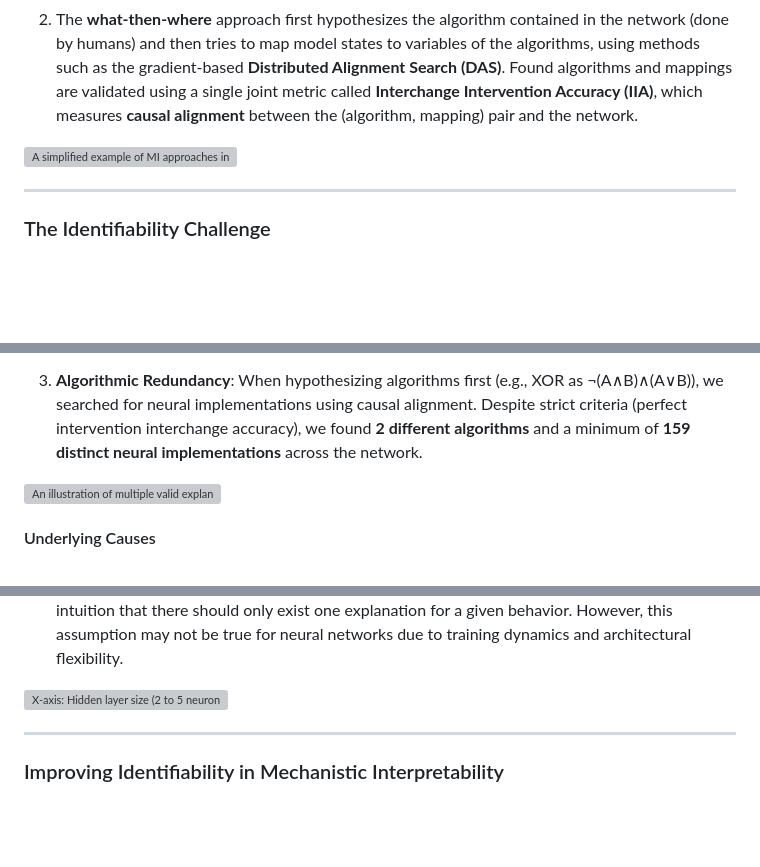
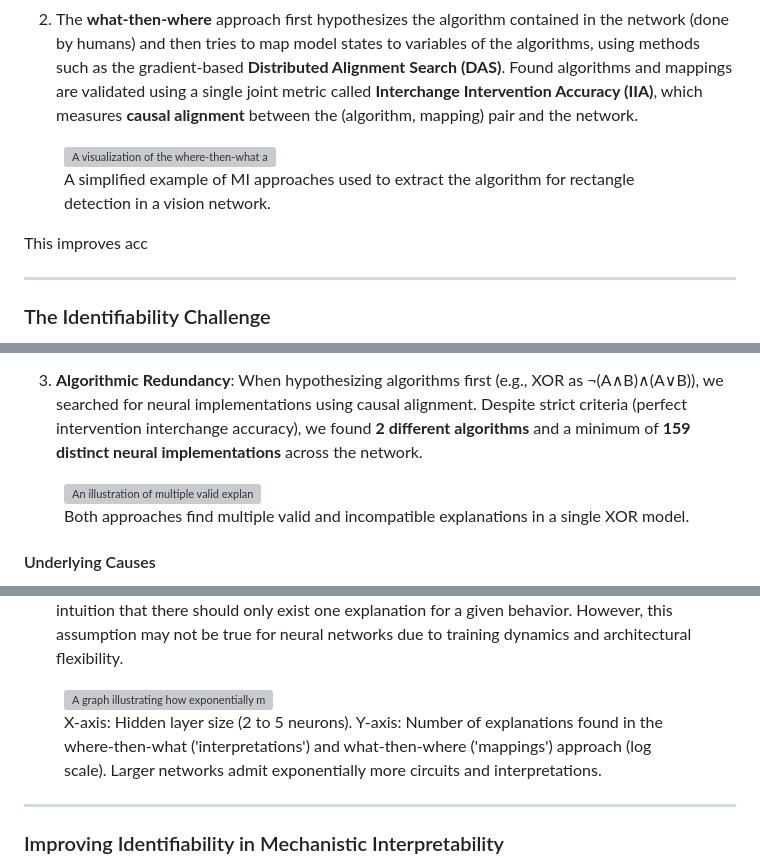
Before and after one commit to MelouxM/MI-identifiability-web, a Markdown page: blog/blog.md, 3 parts joined by grey strips. Drawn GitHub-style; blank space fills up the shorter version; grey boxes are pictures that could not be loaded.

Commit message:
Figure captions

```diff
--- a/blog/blog.md
+++ b/blog/blog.md
@@ -19,9 +19,12 @@ In practice, two main approaches aim to bridge low-level neural activations to i
 1. The **where-then-what** approach first detects the subset of neurons that seems to be related to the behavior, and then tries to interpret the computations contained in these neurons. It it typically not possible to enumerate all possible circuits and interpretations, therefore methods such as **causal mediation analysis** (which identifies critical subgraphs by finding the subset of the network that carries information from the input to the output) and **activation maximization** (interpreting a component by looking at which inputs maximize its activations) are often employed. Metrics such as **circuit error** and **mapping consistency** are used to validate found interpretations.
 2. The **what-then-where** approach first hypothesizes the algorithm contained in the network (done by humans) and then tries to map model states to variables of the algorithms, using methods such as the gradient-based **Distributed Alignment Search (DAS)**. Found algorithms and mappings are validated using a single joint metric called **Interchange Intervention Accuracy (IIA)**, which measures **causal alignment** between the (algorithm, mapping) pair and the network.
 
-<div style="text-align: center;">
-    <img src="assets/where-what.svg" alt="A simplified example of MI approaches in a vision network." style="width: 100%;">
-</div>
+<figure style="text-align: center;">
+    <img src="assets/where-what.svg" alt="A visualization of the where-then-what and what-then-where approaches in a vision network." style="width: 100%;">
+    <figcaption>A simplified example of MI approaches used to extract the algorithm for rectangle detection in a vision network.</figcaption>
+</figure>
+
+This improves acc
 
 ---
 
@@ -43,5 +46,6 @@ Identifiability is the property that only one explanation fits the observed beha
     <img src="assets/xor_illustration.jpg" alt="An illustration of multiple valid explanations found in a XOR model." style="max-width: 100%;">
-</div>
+    <figcaption>Both approaches find multiple valid and incompatible explanations in a single XOR model.</figcaption>
+</figure>
 
 #### Underlying Causes
 - **Overparameterization**: Networks often have more neurons than needed for a task, enabling redundant computational pathways.
@@ -64,9 +68,10 @@ The existence of multiple valid explanations challenges assumptions in MI:
    When applied to large models, current MI methods cannot explore the entire search space of explanations. They rely on efficient search techniques which target one valid explanation by design. This may be the result of inductive bias, which is linked with the cognitive intuition that there should only exist one explanation for a given behavior. However, this assumption may not be true for neural networks due to training dynamics and architectural flexibility.
 
 
-<div style="text-align: center;">
-    <img src="assets/network_size.png" alt="X-axis: Hidden layer size (2 to 5 neurons). Y-axis: Number of explanations found in the where-then-what ('interpretations') and what-then-where ('mappings') approach (log scale). Larger networks admit exponentially more circuits and interpretations." style="max-width: 100%;">
-</div>
+<figure style="text-align: center;">
+    <img src="assets/network_size.png" alt="A graph illustrating how exponentially more explanations are found in larger networks." style="max-width: 100%;">
+    <figcaption>X-axis: Hidden layer size (2 to 5 neurons). Y-axis: Number of explanations found in the where-then-what ('interpretations') and what-then-where ('mappings') approach (log scale). Larger networks admit exponentially more circuits and interpretations.</figcaption>
+</figure>
 
 ---
 
```
Also changed, not shown: other parts of blog/blog.md (+1 -1 lines).
